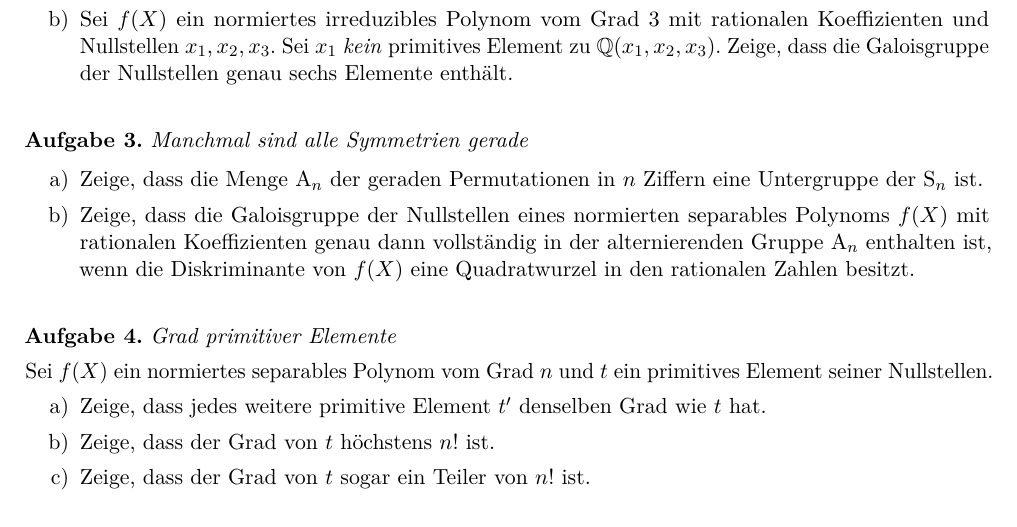
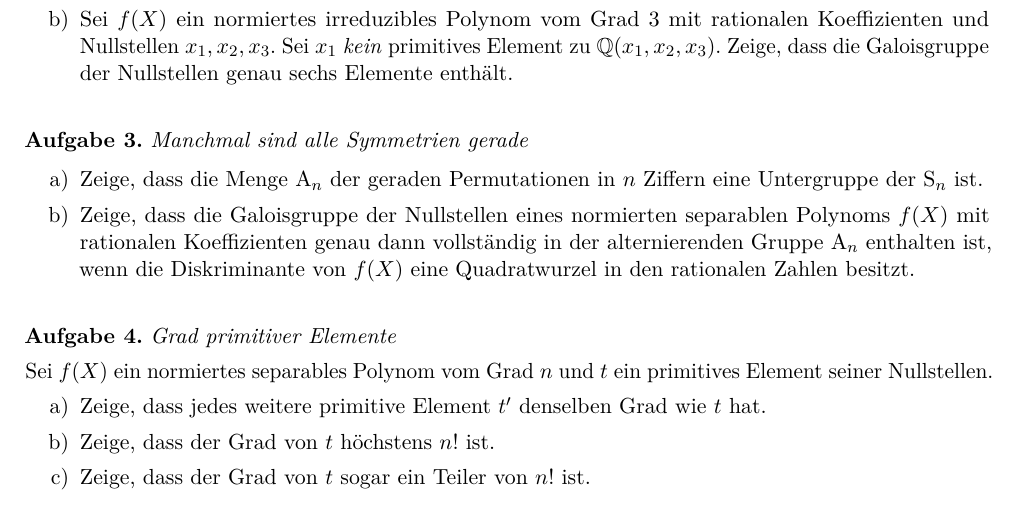
Before and after one commit to iblech/algebra, a LaTeX problem sheet (uebung11.tex): part of the page, cut so that both start at the same text. Compiled offline with pdfLaTeX.

Commit message:
Typo auf dem Übungsblatt!

```diff
--- a/uebung11.tex
+++ b/uebung11.tex
@@ -143,7 +143,7 @@ mit~$\QQ(x_1,x_2,x_3) = \QQ(x_1)$ wäre, einem Widerspruch zur Voraussetzung.
 \item Zeige, dass die Menge~$\AAA_n$ der geraden Permutationen in~$n$ Ziffern eine
 Untergruppe der~$\SSS_n$ ist.
 
-\item Zeige, dass die Galoisgruppe der Nullstellen eines normierten separables
+\item Zeige, dass die Galoisgruppe der Nullstellen eines normierten separablen
 Polynoms~$f(X)$ mit rationalen Koeffizienten genau dann vollständig in der
 alternierenden Gruppe~$\AAA_n$ enthalten ist, wenn die Diskriminante von~$f(X)$
 eine Quadratwurzel in den rationalen Zahlen besitzt.
```
Also changed, not shown: uebung11.pdf.
